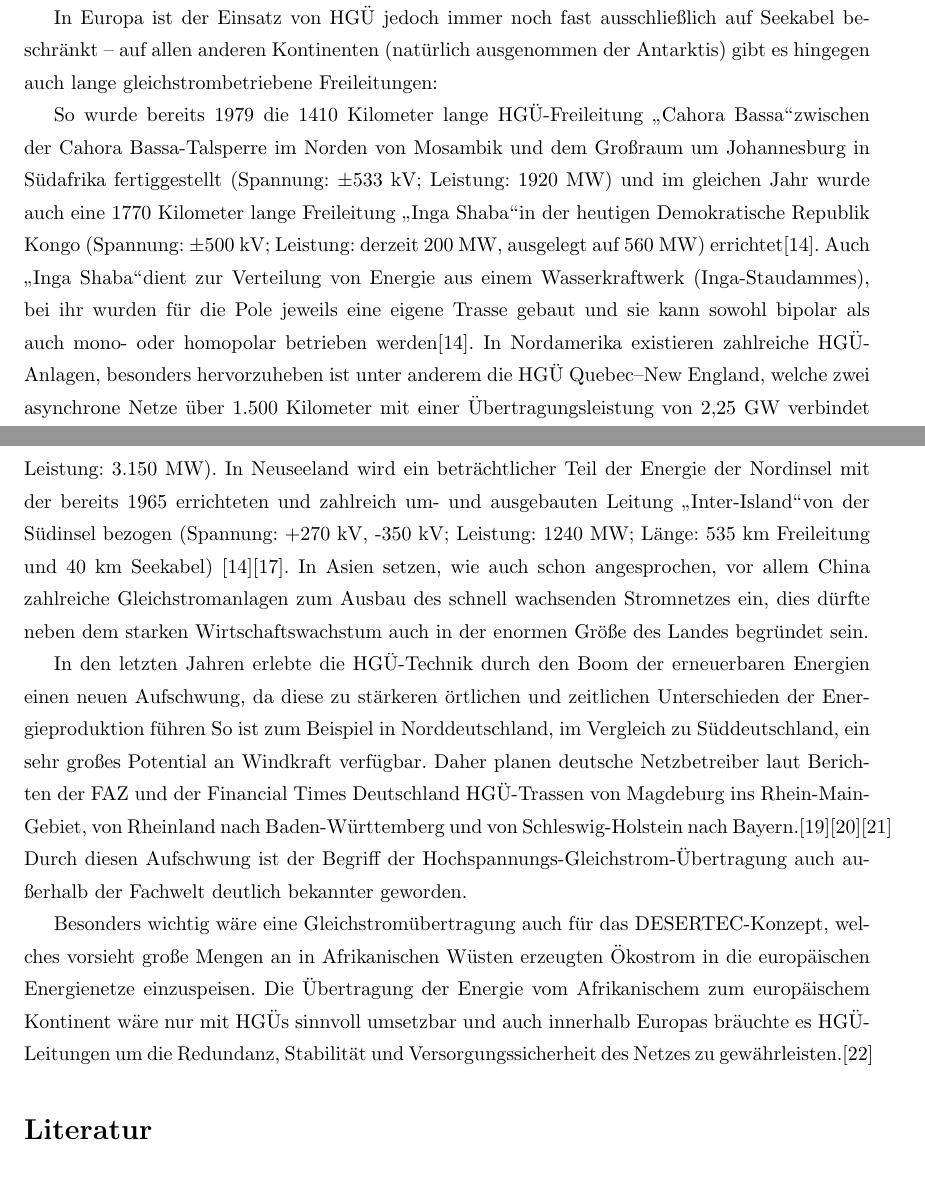
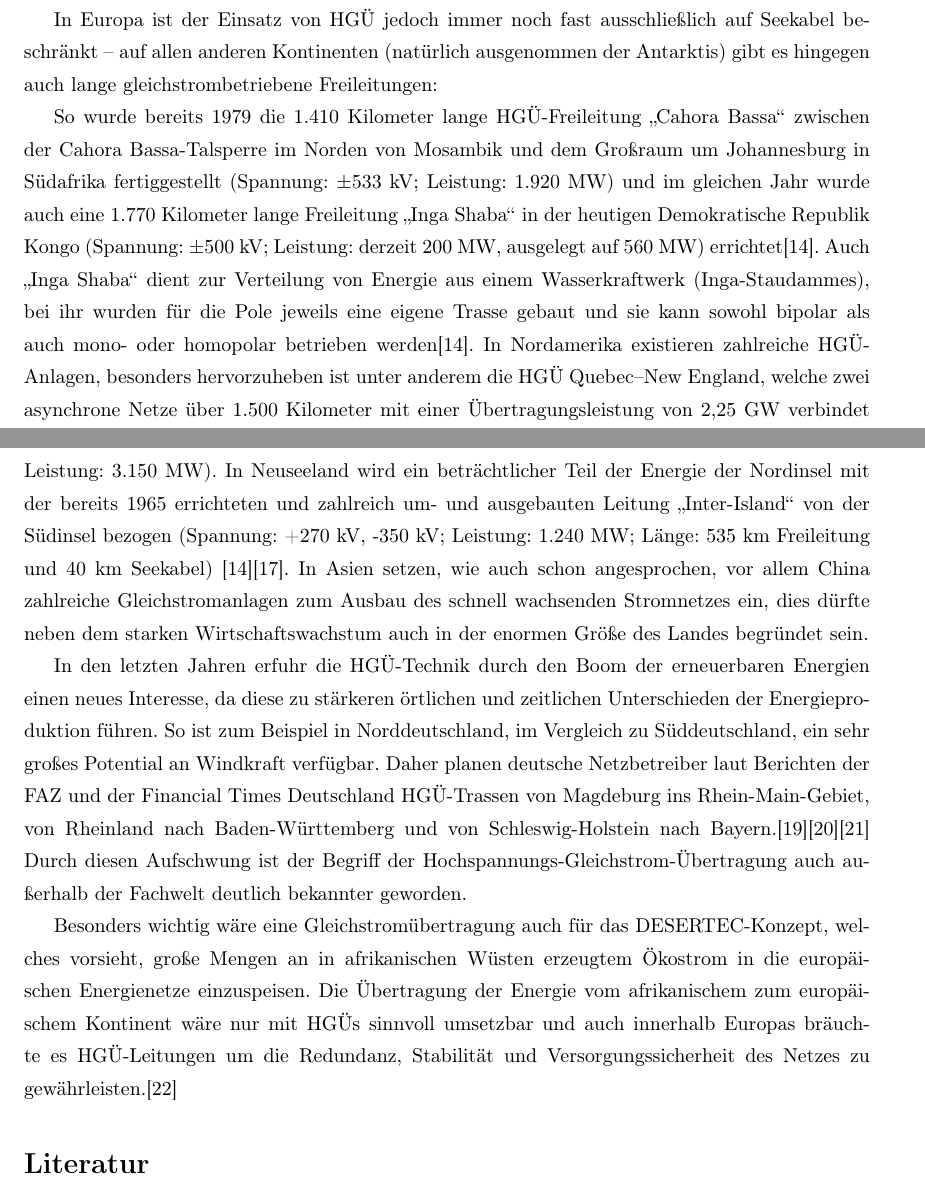
Before and after one commit to Nudin/HVDC, a LaTeX document (main.tex, which reads geschichte.tex): two parts of pages 26 and 28 of 30, joined at a grey line, cut so that both start at the same text. Compiled offline with pdfLaTeX.

Commit message:
soweit fertig

```diff
--- a/geschichte.tex
+++ b/geschichte.tex
@@ -33,17 +33,17 @@ Die Längen der HGÜ-Leitungen betragen bis zu 2.400 Kilometer bei Freileitungen
 
 In Europa ist der Einsatz von HGÜ jedoch immer noch fast ausschließlich auf Seekabel beschränkt -- auf allen anderen Kontinenten (natürlich ausgenommen der Antarktis) gibt es hingegen auch lange gleichstrombetriebene Freileitungen:
 
-So wurde bereits 1979 die 1410 Kilometer lange HGÜ-Freileitung \q Cahora Bassa\qe zwischen der Cahora Bassa-Talsperre im Norden von Mosambik und dem Großraum um Johannesburg in Südafrika fertiggestellt (Spannung: $\pm$533 kV; Leistung: 1920 MW)
-und im gleichen Jahr wurde auch eine 1770 Kilometer lange Freileitung \q Inga Shaba\qe in der heutigen Demokratische Republik Kongo (Spannung: $\pm$500 kV; Leistung: derzeit 200 MW, ausgelegt auf 560 MW) errichtet\cite{Schymroch}.
+So wurde bereits 1979 die 1.410 Kilometer lange HGÜ-Freileitung \q Cahora Bassa\qe zwischen der Cahora Bassa-Talsperre im Norden von Mosambik und dem Großraum um Johannesburg in Südafrika fertiggestellt (Spannung: $\pm$533 kV; Leistung: 1.920 MW)
+und im gleichen Jahr wurde auch eine 1.770 Kilometer lange Freileitung \q Inga Shaba\qe in der heutigen Demokratische Republik Kongo (Spannung: $\pm$500 kV; Leistung: derzeit 200 MW, ausgelegt auf 560 MW) errichtet\cite{Schymroch}.
 Auch \q Inga Shaba\qe dient zur Verteilung von Energie aus einem Wasserkraftwerk (Inga-Staudammes),
 bei ihr wurden für die Pole jeweils eine eigene Trasse gebaut und sie kann sowohl bipolar als auch mono- oder homopolar betrieben werden\cite{Schymroch}.
 In Nordamerika existieren zahlreiche HGÜ-Anlagen, besonders hervorzuheben ist unter anderem die HGÜ Quebec–New England, welche zwei asynchrone Netze über 1.500 Kilometer mit einer Übertragungsleistung von 2,25 GW verbindet und dabei 3 Stromrichterstationen hat (Spannung: $\pm$450 kV; errichtet 1986, ausgebaut 1992)\cite{Liste}.
-Die mit über 2,500 km weltweit längste Freileitung soll noch dieses Jahr in Brasilien fertig gestellt werden, auch sie ist eine der wenigen Leitungen die drei Punkte verbindet (Spannung: $\pm$600 kV; Leistung: 3.150 MW). %cite
-In Neuseeland wird ein beträchtlicher Teil der Energie der Nordinsel mit der bereits 1965 errichteten und zahlreich um- und ausgebauten Leitung \q Inter-Island\qe von der Südinsel bezogen (Spannung: +270 kV, -350 kV; Leistung: 1240 MW; Länge: 535 km Freileitung und 40 km Seekabel) \cite{Schymroch}\cite{Liste}.
+Die mit über 2.500 km weltweit längste Freileitung soll noch dieses Jahr in Brasilien fertig gestellt werden, auch sie ist eine der wenigen Leitungen die drei Punkte verbindet (Spannung: $\pm$600 kV; Leistung: 3.150 MW). %cite
+In Neuseeland wird ein beträchtlicher Teil der Energie der Nordinsel mit der bereits 1965 errichteten und zahlreich um- und ausgebauten Leitung \q Inter-Island\qe von der Südinsel bezogen (Spannung: +270 kV, -350 kV; Leistung: 1.240 MW; Länge: 535 km Freileitung und 40 km Seekabel) \cite{Schymroch}\cite{Liste}.
 In Asien setzen, wie auch schon angesprochen, vor allem China zahlreiche Gleichstromanlagen zum Ausbau des schnell wachsenden Stromnetzes ein, dies dürfte neben dem starken Wirtschaftswachstum auch in der enormen Größe des Landes begründet sein.
 
-In den letzten Jahren erlebte die HGÜ-Technik durch den Boom der erneuerbaren Energien einen neuen Aufschwung, da diese zu stärkeren örtlichen und zeitlichen Unterschieden der Energieproduktion führen
+In den letzten Jahren erfuhr die HGÜ-Technik durch den Boom der erneuerbaren Energien einen neues Interesse, da diese zu stärkeren örtlichen und zeitlichen Unterschieden der Energieproduktion führen.
 So ist zum Beispiel in Norddeutschland, im Vergleich zu Süddeutschland, ein sehr großes Potential an Windkraft verfügbar. Daher planen deutsche Netzbetreiber laut Berichten der FAZ und der Financial Times Deutschland HGÜ-Trassen von Magdeburg ins Rhein-Main-Gebiet, von Rheinland nach Baden-Württemberg und von Schleswig-Holstein nach Bayern.\cite{FAZ1}\cite{FAZ2}\cite{FinancialTimes}
 Durch diesen Aufschwung ist der Begriff der Hochspannungs-Gleichstrom-Übertragung auch außerhalb der Fachwelt deutlich bekannter geworden.
 
-Besonders wichtig wäre eine Gleichstromübertragung auch für das DESERTEC-Konzept, welches vorsieht große Mengen an in Afrikanischen Wüsten erzeugten Ökostrom in die europäischen Energienetze einzuspeisen. Die Übertragung der Energie vom Afrikanischem zum europäischem Kontinent wäre nur mit HGÜs sinnvoll umsetzbar und auch innerhalb Europas bräuchte es HGÜ-Leitungen um die Redundanz, Stabilität und Versorgungssicherheit des Netzes zu gewährleisten.\cite{TRANS-CSP}
+Besonders wichtig wäre eine Gleichstromübertragung auch für das DESERTEC-Konzept, welches vorsieht, große Mengen an in afrikanischen Wüsten erzeugtem Ökostrom in die europäischen Energienetze einzuspeisen. Die Übertragung der Energie vom afrikanischem zum europäischem Kontinent wäre nur mit HGÜs sinnvoll umsetzbar und auch innerhalb Europas bräuchte es HGÜ-Leitungen um die Redundanz, Stabilität und Versorgungssicherheit des Netzes zu gewährleisten.\cite{TRANS-CSP}
--- a/main.tex
+++ b/main.tex
@@ -4,6 +4,7 @@
 \linespread{1.359140914229522617680}
 \usepackage[utf8]{inputenc}
 \usepackage[german]{babel}
+\usepackage[T1]{fontenc}
 \usepackage{amsmath}
 \usepackage{amsfonts}
 \usepackage{amssymb}
@@ -32,7 +33,7 @@
 
 \newcommand{\degree}{$^\circ$}
 \newcommand{\q}{\glqq }
-\newcommand{\qe}{\grqq }
+\newcommand{\qe}{\grqq\ }
 \newcommand{\rot}{\mathrm{rot\:}}
 \newcommand{\tmu}{$\mathrm{\mu}$}
 \newcommand{\tOmega}{$\mathrm{\Omega}$}
```
Also changed, not shown: Spulen_Kondensatoren.tex (+2 -2 lines), vergleich.tex (+2 -2 lines), geschichte.tex (2 more changed lines).
